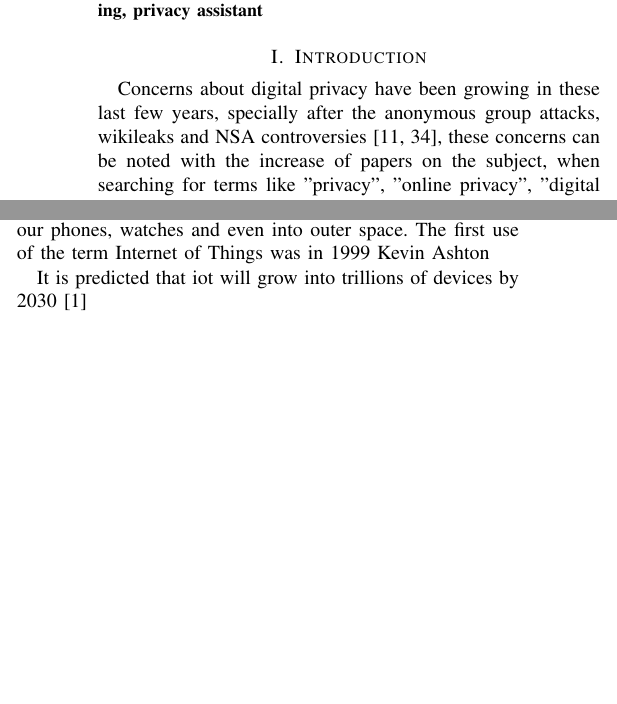
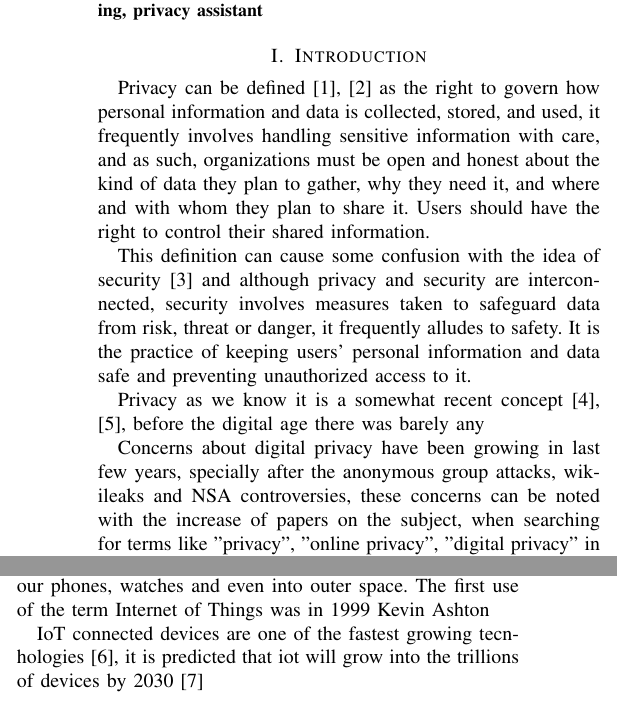
Before and after one commit to nelson-vieira/masters-thesis, a LaTeX thesis (Preparação de Dissertação/preparacao_de_dissertacao_nelson_vieira_2080511.tex): two parts of the columns of page 1 of 4, joined at a grey line, cut so that both start at the same text, the shorter picture padded with empty space. Compiled offline with pdfLaTeX.

Commit message:
updated introduction

```diff
--- a/Preparação de Dissertação/preparacao_de_dissertacao_nelson_vieira_2080511.tex
+++ b/Preparação de Dissertação/preparacao_de_dissertacao_nelson_vieira_2080511.tex
@@ -48,8 +48,24 @@ privacy, Internet of Things, ubiquitous computing, privacy assistant
 \end{IEEEkeywords}
 
 \section{Introduction}
-Concerns about digital privacy have been growing in these last few
-years, specially after the anonymous group attacks, wikileaks and NSA controversies [11, 34],
+Privacy can be defined \cite{InternationalWhat, SpiekermannEngineering} as the right to govern
+how personal information and data is collected, stored, and used, it frequently
+involves handling sensitive information with care, and as such, organizations must
+be open and honest about the kind of data they plan to gather, why they need it, and
+where and with whom they plan to share it. Users should have the right to control their
+shared information.
+
+This definition can cause some confusion with the idea of
+security \cite{HIVDifference} and although privacy and security are interconnected, security
+involves measures taken to safeguard data from risk, threat or danger,
+it frequently alludes to safety. It is the practice of keeping users'
+personal information and data safe and preventing unauthorized access to it.
+
+Privacy as we know it is a somewhat recent concept \cite{vincent2016privacy, moore2017privacy},
+before the digital age there was barely any
+
+Concerns about digital privacy have been growing in last few
+years, specially after the anonymous group attacks, wikileaks and NSA controversies,
 these concerns can be noted with the increase of papers on the subject,
 when searching for terms like "privacy", "online privacy",
 "digital privacy" in Google Scholar, ACM Digital Libary or Science Direct it
@@ -93,7 +109,8 @@ fridges, microwaves, etc, and embeded in cars, in the education system,
 in our clothes, our phones, watches and even into outer space. The
 first use of the term Internet of Things was in 1999  Kevin Ashton
 
-It is predicted that iot will grow into trillions of devices by 2030 \cite{SarawiInternet}
+IoT connected devices are one of the fastest growing tecnhologies \cite{MohammadState},
+it is predicted that iot will grow into the trillions of devices by 2030 \cite{SarawiInternet}
 
 IoT resources may include IoT equipment (like smart home assistants and
 autonomous vehicles), IoT services (like video analytics services linked to
```
Also changed, not shown: Preparação de Dissertação/assets/references.bib (+49 -0 lines), Preparação de Dissertação/preparacao_de_dissertacao_nelson_vieira_2080511.pdf.
